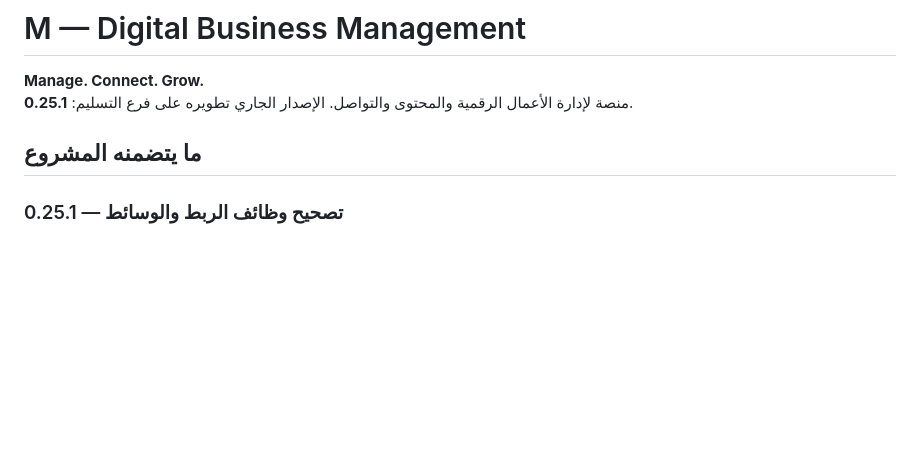
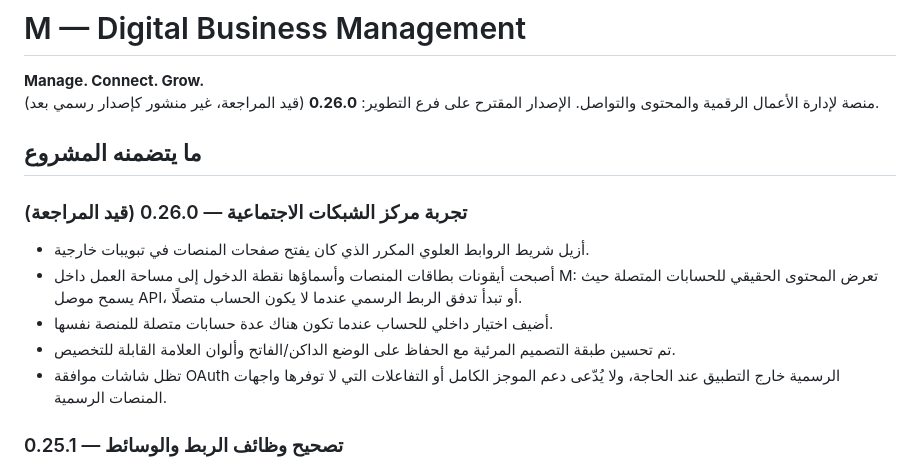
Before and after one commit to tammem2025-beep/midar-system, a Markdown page: README.md, the part around the change. Rendered like a GitHub page; blank space fills up the shorter version.

Commit message:
Document M 0.26.0 social hub development

```diff
--- a/README.md
+++ b/README.md
@@ -1,9 +1,17 @@
 # M — Digital Business Management
 
 **Manage. Connect. Grow.**
-منصة لإدارة الأعمال الرقمية والمحتوى والتواصل. الإصدار الجاري تطويره على فرع التسليم: **0.25.1**.
+منصة لإدارة الأعمال الرقمية والمحتوى والتواصل. الإصدار المقترح على فرع التطوير: **0.26.0** (قيد المراجعة، غير منشور كإصدار رسمي بعد).
 
 ## ما يتضمنه المشروع
+
+### تجربة مركز الشبكات الاجتماعية — 0.26.0 (قيد المراجعة)
+
+- أزيل شريط الروابط العلوي المكرر الذي كان يفتح صفحات المنصات في تبويبات خارجية.
+- أصبحت أيقونات بطاقات المنصات وأسماؤها نقطة الدخول إلى مساحة العمل داخل M: تعرض المحتوى الحقيقي للحسابات المتصلة حيث يسمح موصل API، أو تبدأ تدفق الربط الرسمي عندما لا يكون الحساب متصلًا.
+- أضيف اختيار داخلي للحساب عندما تكون هناك عدة حسابات متصلة للمنصة نفسها.
+- تم تحسين طبقة التصميم المرئية مع الحفاظ على الوضع الداكن/الفاتح وألوان العلامة القابلة للتخصيص.
+- تظل شاشات موافقة OAuth الرسمية خارج التطبيق عند الحاجة، ولا يُدّعى دعم الموجز الكامل أو التفاعلات التي لا توفرها واجهات المنصات الرسمية.
 
 ### تصحيح وظائف الربط والوسائط — 0.25.1
 
```
